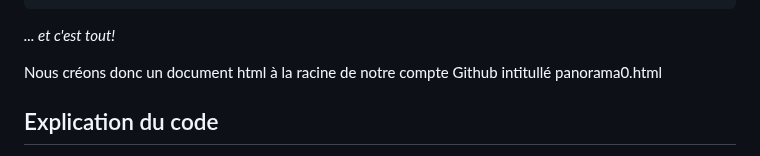
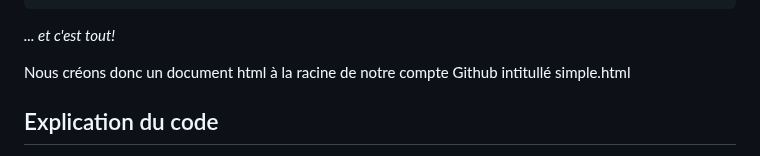
Before and after one commit to solxnnxx/VR-Markdown-1, a Markdown page: README.md, the part around one of its changes. GitHub-like rendering.

````diff
--- a/README.md
+++ b/README.md
@@ -46,7 +46,7 @@ on va utiliser le code suivant pour importer l'image 360 sur le navigateur:
 ```
 *... et c'est tout!*
 
-Nous créons donc un document html à la racine de notre compte Github intitullé panorama0.html
+Nous créons donc un document html à la racine de notre compte Github intitullé simple.html
 
 ## Explication du code
 
````
Also changed, not shown: other parts of README.md (+1 -1 lines).
